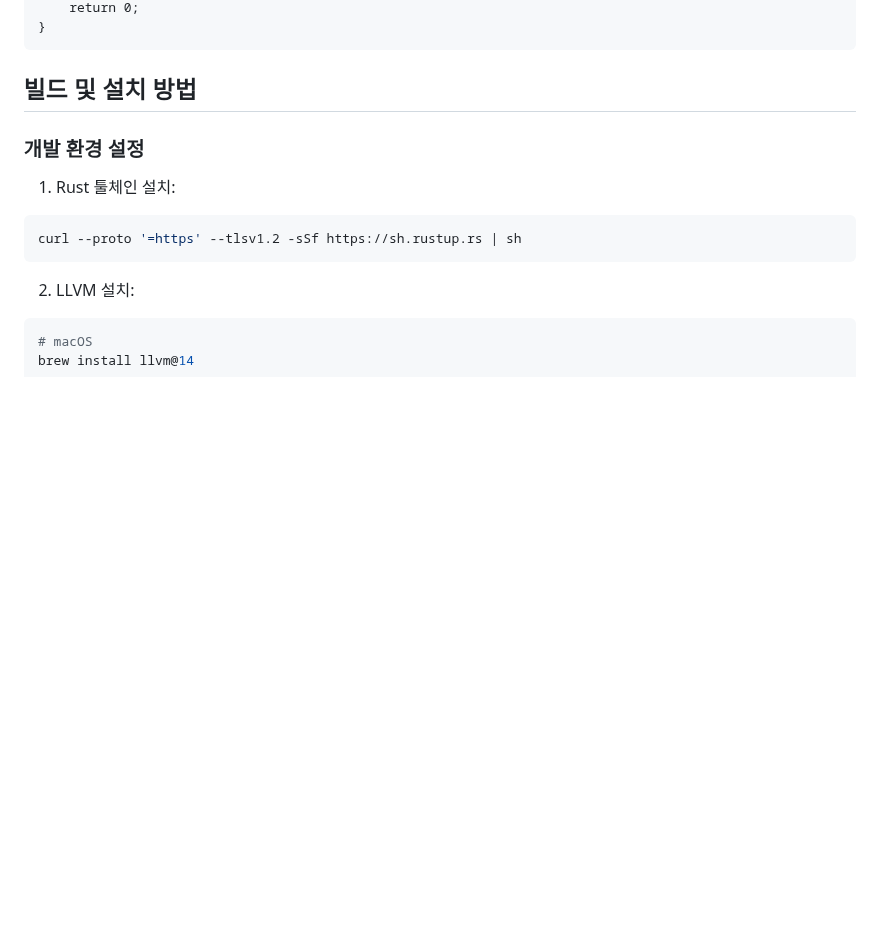
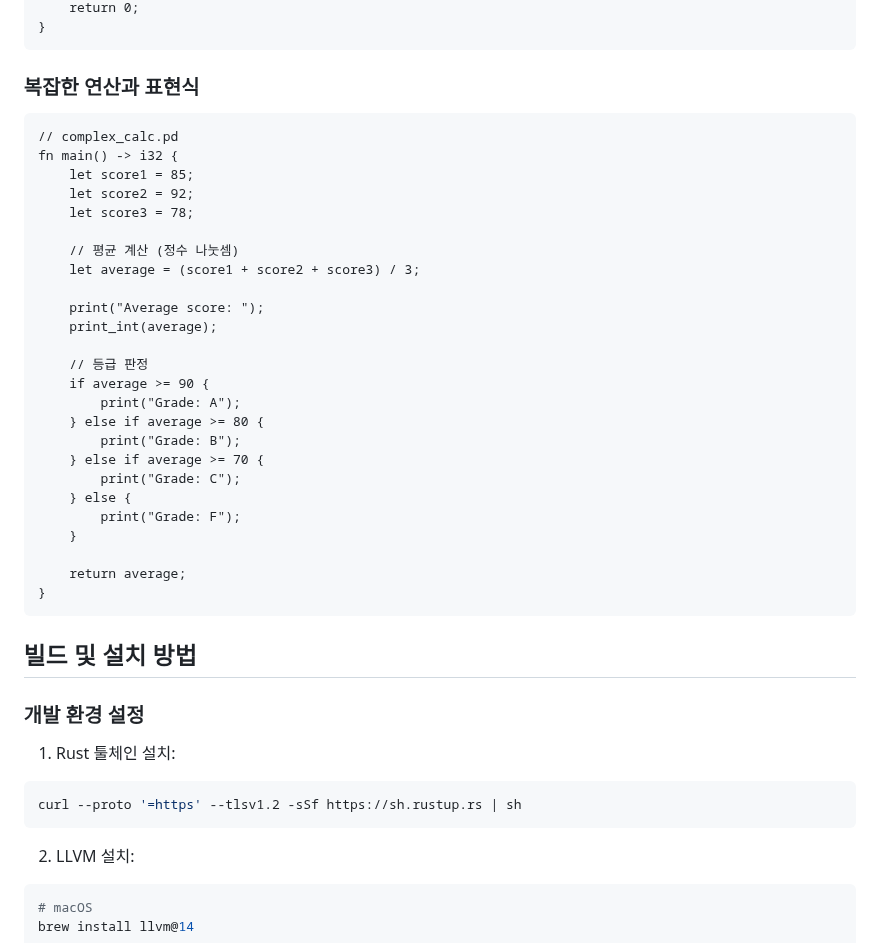
Before and after one commit to labforadvancedstudy/palladium-a, a Markdown page: README.md, the part around one of its changes. Rendered like a GitHub page; blank space fills up the shorter version.

````diff
--- a/README.md
+++ b/README.md
@@ -56,4 +105,34 @@ fn main() -> i32 {
     return 0;
+}
+```
+
+### 복잡한 연산과 표현식
+
+```palladium
+// complex_calc.pd
+fn main() -> i32 {
+    let score1 = 85;
+    let score2 = 92;
+    let score3 = 78;
+
+    // 평균 계산 (정수 나눗셈)
+    let average = (score1 + score2 + score3) / 3;
+
+    print("Average score: ");
+    print_int(average);
+
+    // 등급 판정
+    if average >= 90 {
+        print("Grade: A");
+    } else if average >= 80 {
+        print("Grade: B");
+    } else if average >= 70 {
+        print("Grade: C");
+    } else {
+        print("Grade: F");
+    }
+
+    return average;
 }
 ```
 
````
Also changed, not shown: other parts of README.md (+76 -18 lines), RELEASE_NOTES_v0.2.md (added, +211 -0 lines).
